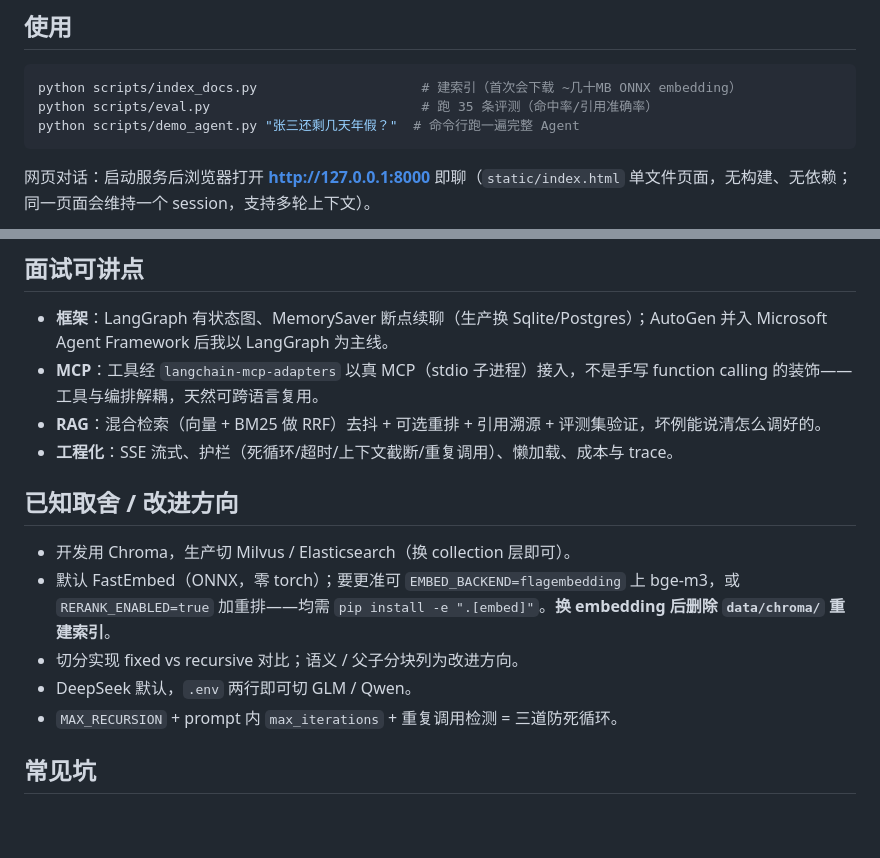
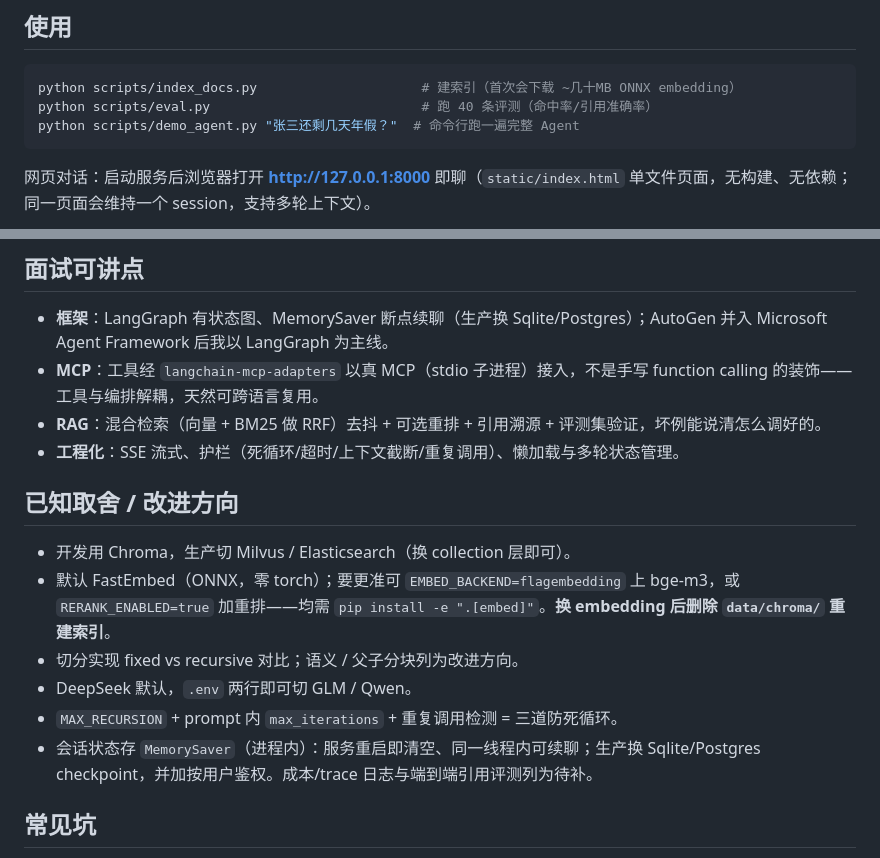
Before and after one commit to Just-Lost-Xanadu/kbase-agent, a Markdown page: kbase-agent/README.md, 2 parts joined by grey strips. GitHub-like rendering; blank space fills up the shorter version.

````diff
--- a/kbase-agent/README.md
+++ b/kbase-agent/README.md
@@ -51,7 +51,7 @@ uvicorn app.main:app --reload   # http://127.0.0.1:8000/docs
 
 ```bash
 python scripts/index_docs.py                     # 建索引（首次会下载 ~几十MB ONNX embedding）
-python scripts/eval.py                           # 跑 35 条评测（命中率/引用准确率）
+python scripts/eval.py                           # 跑 40 条评测（命中率/引用准确率）
 python scripts/demo_agent.py "张三还剩几天年假？"  # 命令行跑一遍完整 Agent
 ```
 
@@ -93,7 +99,7 @@ flowchart TD
 - **框架**：LangGraph 有状态图、MemorySaver 断点续聊（生产换 Sqlite/Postgres）；AutoGen 并入 Microsoft Agent Framework 后我以 LangGraph 为主线。
 - **MCP**：工具经 `langchain-mcp-adapters` 以真 MCP（stdio 子进程）接入，不是手写 function calling 的装饰——工具与编排解耦，天然可跨语言复用。
 - **RAG**：混合检索（向量 + BM25 做 RRF）去抖 + 可选重排 + 引用溯源 + 评测集验证，坏例能说清怎么调好的。
-- **工程化**：SSE 流式、护栏（死循环/超时/上下文截断/重复调用）、懒加载、成本与 trace。
+- **工程化**：SSE 流式、护栏（死循环/超时/上下文截断/重复调用）、懒加载与多轮状态管理。
 
 ## 已知取舍 / 改进方向
 
@@ -102,6 +108,7 @@ flowchart TD
 - 切分实现 fixed vs recursive 对比；语义 / 父子分块列为改进方向。
 - DeepSeek 默认，`.env` 两行即可切 GLM / Qwen。
 - `MAX_RECURSION` + prompt 内 `max_iterations` + 重复调用检测 = 三道防死循环。
+- 会话状态存 `MemorySaver`（进程内）：服务重启即清空、同一线程内可续聊；生产换 Sqlite/Postgres checkpoint，并加按用户鉴权。成本/trace 日志与端到端引用评测列为待补。
 
 ## 常见坑
 
````
Also changed, not shown: other parts of kbase-agent/README.md (+10 -4 lines), kbase-agent/docs/screenshots/web-chat.png (added).
